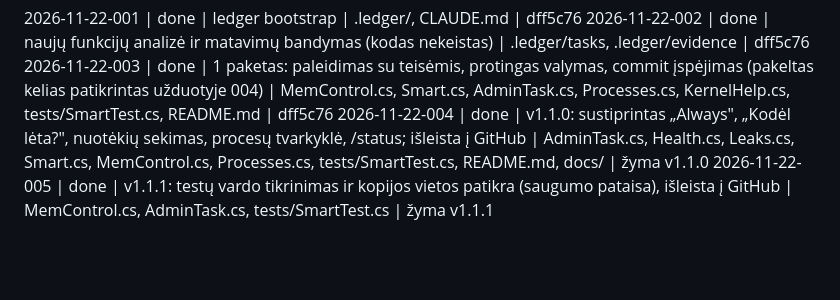
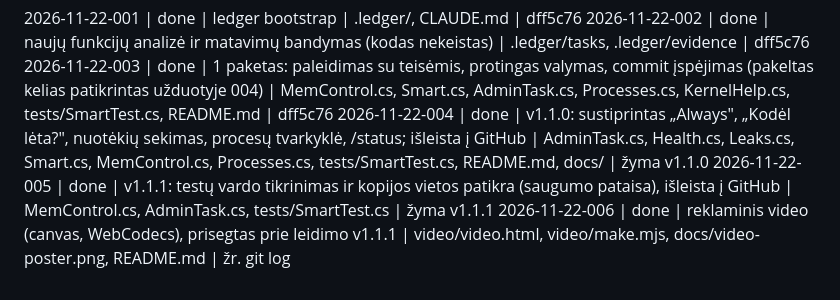
Before and after one commit to MeevraCode/MemControl, a Markdown page: .ledger/WORKLOG.md, the part around the change. Drawn GitHub-style; blank space fills up the shorter version.

```diff
--- a/.ledger/WORKLOG.md
+++ b/.ledger/WORKLOG.md
@@ -5,3 +5,4 @@
 2026-11-22-003 | done | 1 paketas: paleidimas su teisėmis, protingas valymas, commit įspėjimas (pakeltas kelias patikrintas užduotyje 004) | MemControl.cs, Smart.cs, AdminTask.cs, Processes.cs, KernelHelp.cs, tests/SmartTest.cs, README.md | dff5c76
 2026-11-22-004 | done | v1.1.0: sustiprintas „Always", „Kodėl lėta?", nuotėkių sekimas, procesų tvarkyklė, /status; išleista į GitHub | AdminTask.cs, Health.cs, Leaks.cs, Smart.cs, MemControl.cs, Processes.cs, tests/SmartTest.cs, README.md, docs/ | žyma v1.1.0
 2026-11-22-005 | done | v1.1.1: testų vardo tikrinimas ir kopijos vietos patikra (saugumo pataisa), išleista į GitHub | MemControl.cs, AdminTask.cs, tests/SmartTest.cs | žyma v1.1.1
+2026-11-22-006 | done | reklaminis video (canvas, WebCodecs), prisegtas prie leidimo v1.1.1 | video/video.html, video/make.mjs, docs/video-poster.png, README.md | žr. git log
```
Also changed, not shown: .ledger/STATE.md (+2 -1 lines), .ledger/tasks/2026-11-22-006-video.md (added, +26 -0 lines), README.md (+5 -0 lines), docs/video-poster.png (added), 4 other files.
